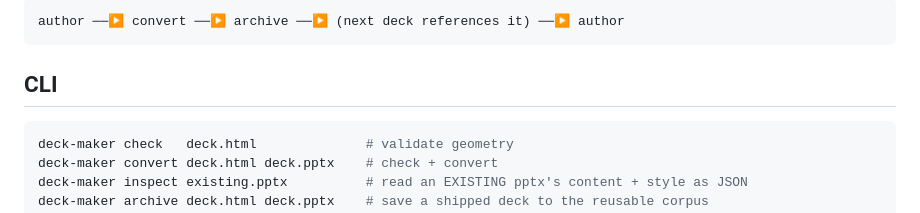
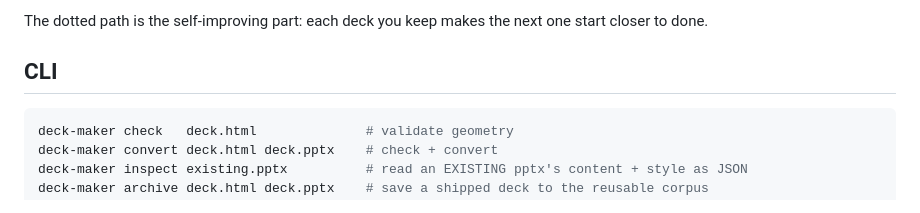
Before and after one commit to iteam1/deck-maker, a Markdown page: README.md, the part around one of its changes. Drawn GitHub-style.

````diff
--- a/README.md
+++ b/README.md
@@ -51,6 +57,7 @@ so the next one seeds from it: deck-maker gets more on-brand the more you use it
 ```
-author ──▶ convert ──▶ archive ──▶ (next deck references it) ──▶ author
-```
+
+The dotted path is the self-improving part: each deck you keep makes the next one start
+closer to done.
 
 ## CLI
 
````
Also changed, not shown: other parts of README.md (+6 -0 lines).
